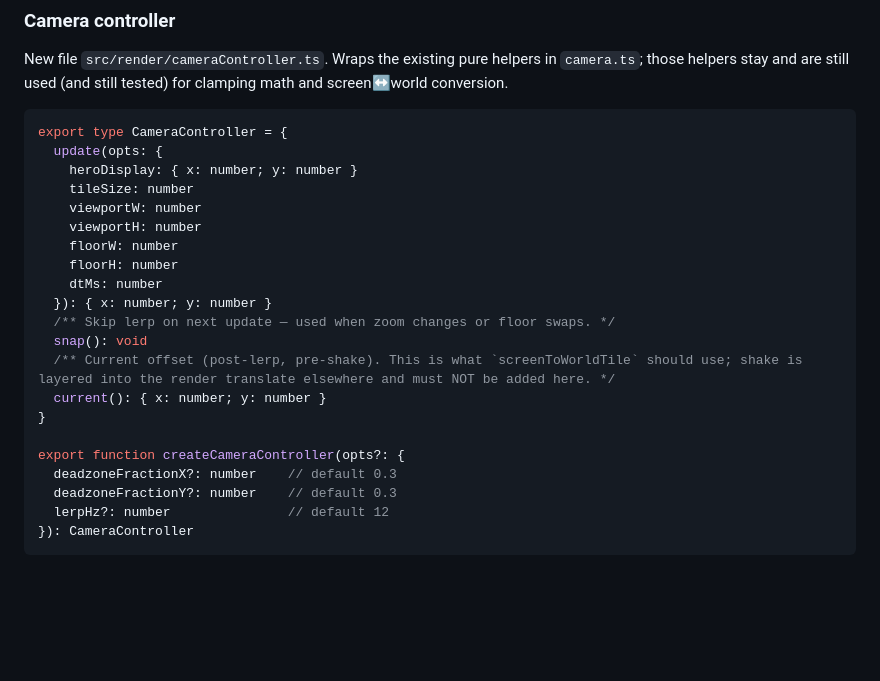
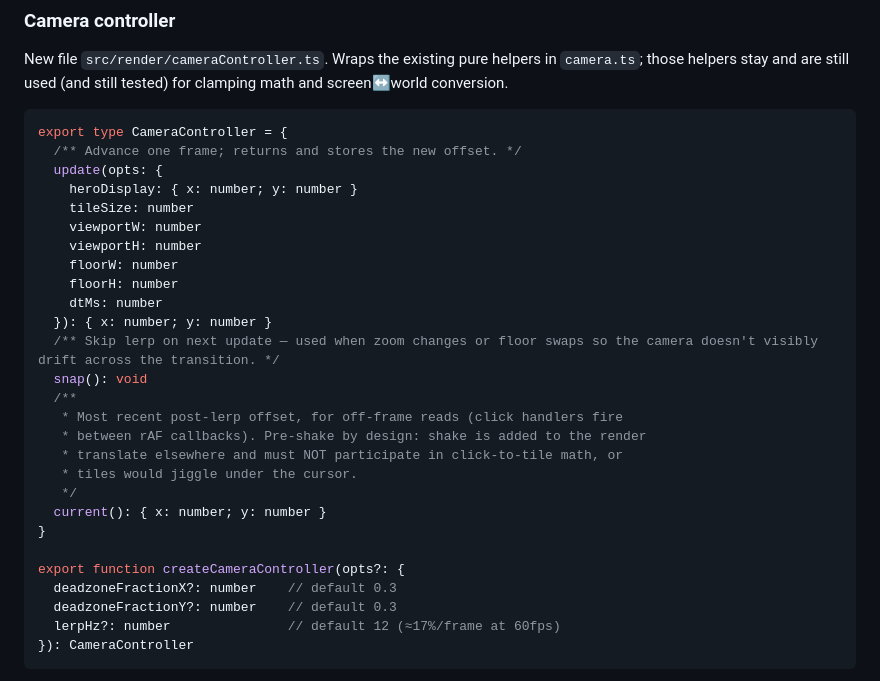
Before and after one commit to kashik0i/skull-empires-revived, a Markdown page: docs/plans/2026-04-25-phase-1g-design.md, the part around one of its changes. GitHub-like rendering; blank space fills up the shorter version.

````diff
--- a/docs/plans/2026-04-25-phase-1g-design.md
+++ b/docs/plans/2026-04-25-phase-1g-design.md
@@ -26,6 +26,7 @@ New file `src/render/cameraController.ts`. Wraps the existing pure helpers in `c
 
 ```ts
 export type CameraController = {
+  /** Advance one frame; returns and stores the new offset. */
   update(opts: {
     heroDisplay: { x: number; y: number }
     tileSize: number
@@ -35,16 +36,21 @@ export type CameraController = {
     floorH: number
     dtMs: number
   }): { x: number; y: number }
-  /** Skip lerp on next update — used when zoom changes or floor swaps. */
+  /** Skip lerp on next update — used when zoom changes or floor swaps so the camera doesn't visibly drift across the transition. */
   snap(): void
-  /** Current offset (post-lerp, pre-shake). This is what `screenToWorldTile` should use; shake is layered into the render translate elsewhere and must NOT be added here. */
+  /**
+   * Most recent post-lerp offset, for off-frame reads (click handlers fire
+   * between rAF callbacks). Pre-shake by design: shake is added to the render
+   * translate elsewhere and must NOT participate in click-to-tile math, or
+   * tiles would jiggle under the cursor.
+   */
   current(): { x: number; y: number }
 }
 
 export function createCameraController(opts?: {
   deadzoneFractionX?: number    // default 0.3
   deadzoneFractionY?: number    // default 0.3
-  lerpHz?: number               // default 12
+  lerpHz?: number               // default 12 (≈17%/frame at 60fps)
 }): CameraController
 ```
 
````
Also changed, not shown: other parts of docs/plans/2026-04-25-phase-1g-design.md (+22 -15 lines).
